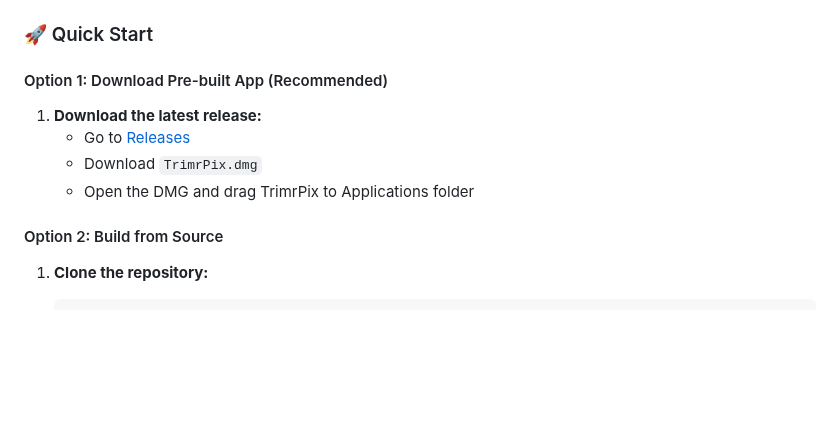
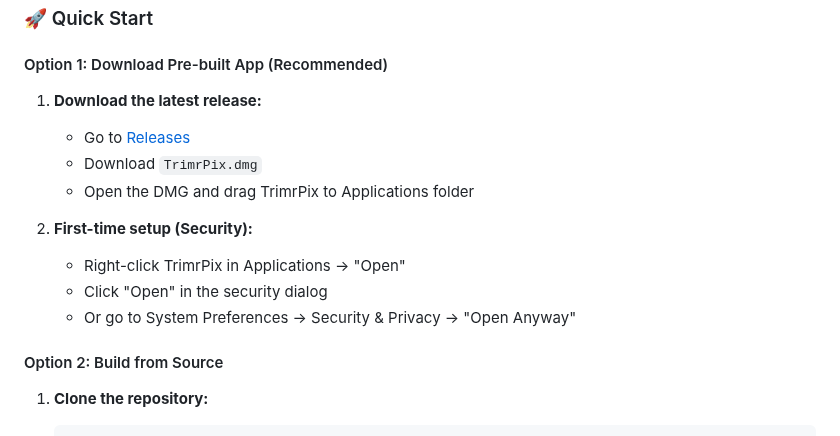
Before and after one commit to JarlLyng/TrimrPix, a Markdown page: README.md, the part around the change. GitHub-like rendering; blank space fills up the shorter version.

````diff
--- a/README.md
+++ b/README.md
@@ -112,6 +112,11 @@ TrimrPix/
    - Download `TrimrPix.dmg`
    - Open the DMG and drag TrimrPix to Applications folder
 
+2. **First-time setup (Security):**
+   - Right-click TrimrPix in Applications → "Open"
+   - Click "Open" in the security dialog
+   - Or go to System Preferences → Security & Privacy → "Open Anyway"
+
 #### Option 2: Build from Source
 1. **Clone the repository:**
    ```bash
````
Also changed, not shown: MANUAL_BUILD_GUIDE.md (added, +139 -0 lines).
